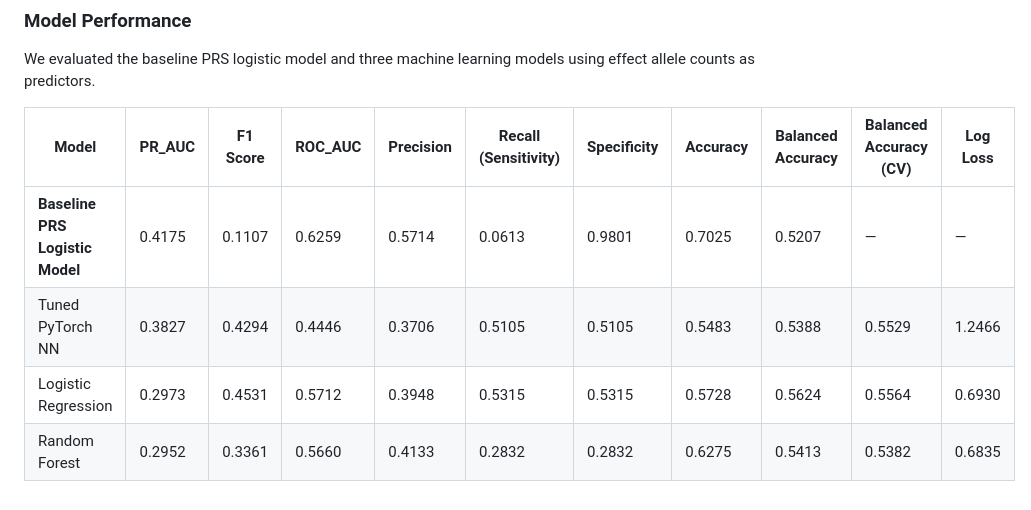
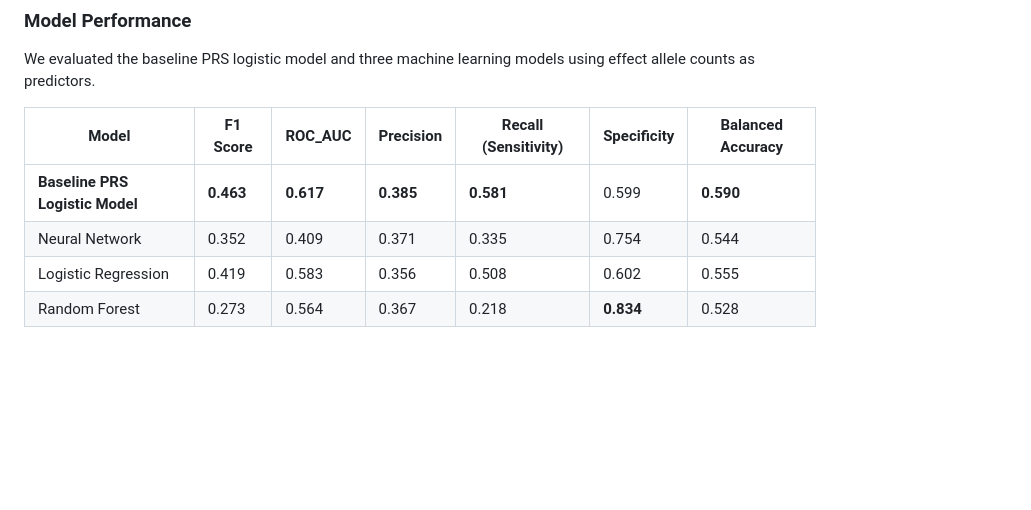
Before and after one commit to chrisrbrown15/CSE284_ML4PRS, a Markdown page: README.md, the part around the change. GitHub-like rendering; blank space fills up the shorter version.

Commit message:
update table

```diff
--- a/README.md
+++ b/README.md
@@ -64,9 +64,9 @@ The boxplot compares PRS values between CRC cases and controls. Individuals diag
 
 We evaluated the baseline PRS logistic model and three machine learning models using effect allele counts as predictors.
 
-| Model | PR_AUC | F1 Score | ROC_AUC | Precision | Recall (Sensitivity) | Specificity | Accuracy | Balanced Accuracy | Balanced Accuracy (CV) | Log Loss |
-|------|------|------|------|------|------|------|------|------|------|------|
-| **Baseline PRS Logistic Model** | 0.4175 | 0.1107 | 0.6259 | 0.5714 | 0.0613 | 0.9801 | 0.7025 | 0.5207 | — | — |
-| Tuned PyTorch NN | 0.3827 | 0.4294 | 0.4446 | 0.3706 | 0.5105 | 0.5105 | 0.5483 | 0.5388 | 0.5529 | 1.2466 |
-| Logistic Regression | 0.2973 | 0.4531 | 0.5712 | 0.3948 | 0.5315 | 0.5315 | 0.5728 | 0.5624 | 0.5564 | 0.6930 |
-| Random Forest | 0.2952 | 0.3361 | 0.5660 | 0.4133 | 0.2832 | 0.2832 | 0.6275 | 0.5413 | 0.5382 | 0.6835 |
+| Model | F1 Score | ROC_AUC | Precision | Recall (Sensitivity) | Specificity | Balanced Accuracy |
+|------|------|------|------|------|------|------|
+| **Baseline PRS Logistic Model** | **0.463** | **0.617** | **0.385** | **0.581** | 0.599 | **0.590** |
+| Neural Network | 0.352 | 0.409 | 0.371 | 0.335 | 0.754 | 0.544 |
+| Logistic Regression | 0.419 | 0.583 | 0.356 | 0.508 | 0.602 | 0.555 |
+| Random Forest | 0.273 | 0.564 | 0.367 | 0.218 | **0.834** | 0.528 |
```
